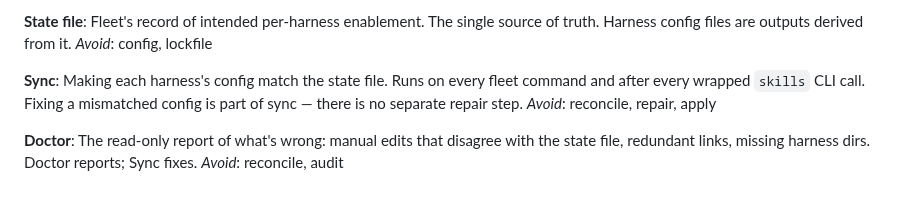
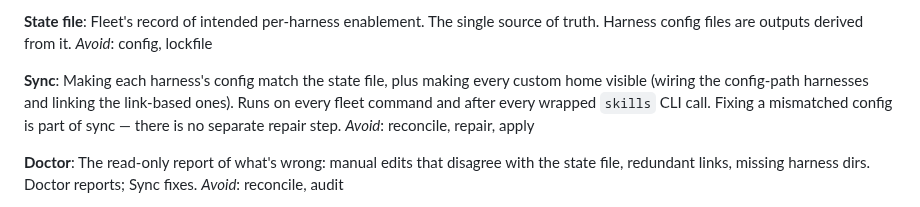
Before and after one commit to zzacong/fleet, a Markdown page: CONTEXT.md, the part around the change. Rendered like a GitHub page.

```diff
--- a/CONTEXT.md
+++ b/CONTEXT.md
@@ -77,7 +77,7 @@ Fleet's record of intended per-harness enablement. The single source of truth. H
 _Avoid_: config, lockfile
 
 **Sync**:
-Making each harness's config match the state file. Runs on every fleet command and after every wrapped `skills` CLI call. Fixing a mismatched config is part of sync — there is no separate repair step.
+Making each harness's config match the state file, plus making every custom home visible (wiring the config-path harnesses and linking the link-based ones). Runs on every fleet command and after every wrapped `skills` CLI call. Fixing a mismatched config is part of sync — there is no separate repair step.
 _Avoid_: reconcile, repair, apply
 
 **Doctor**:
```
Also changed, not shown: docs/architecture.md (+2 -2 lines).
